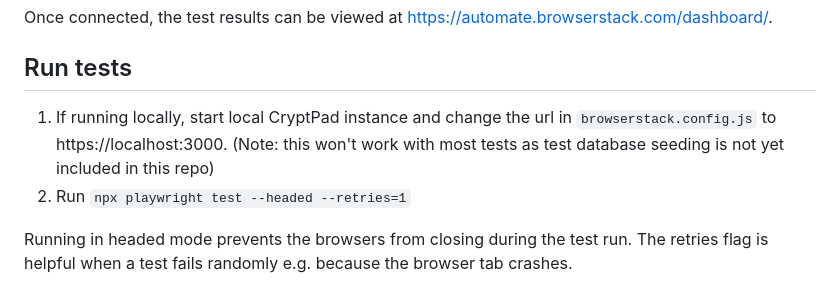
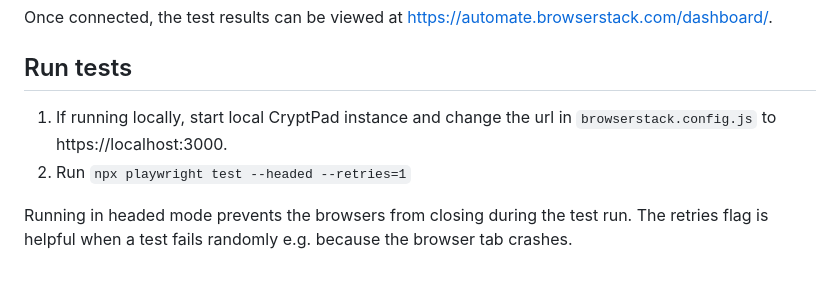
Before and after one commit to cryptpad/e2e-test-suite, a Markdown page: Readme.md, the part around the change. Rendered like a GitHub page.

```diff
--- a/Readme.md
+++ b/Readme.md
@@ -29,7 +29,7 @@ Once connected, the test results can be viewed at https://automate.browserstack.
 
 ## Run tests
 
-1. If running locally, start local CryptPad instance and change the url in `browserstack.config.js` to https://localhost:3000. (Note: this won't work with most tests as test database seeding is not yet included in this repo)
+1. If running locally, start local CryptPad instance and change the url in `browserstack.config.js` to https://localhost:3000.
 2. Run `npx playwright test --headed --retries=1`
 
 Running in headed mode prevents the browsers from closing during the test run.
```
